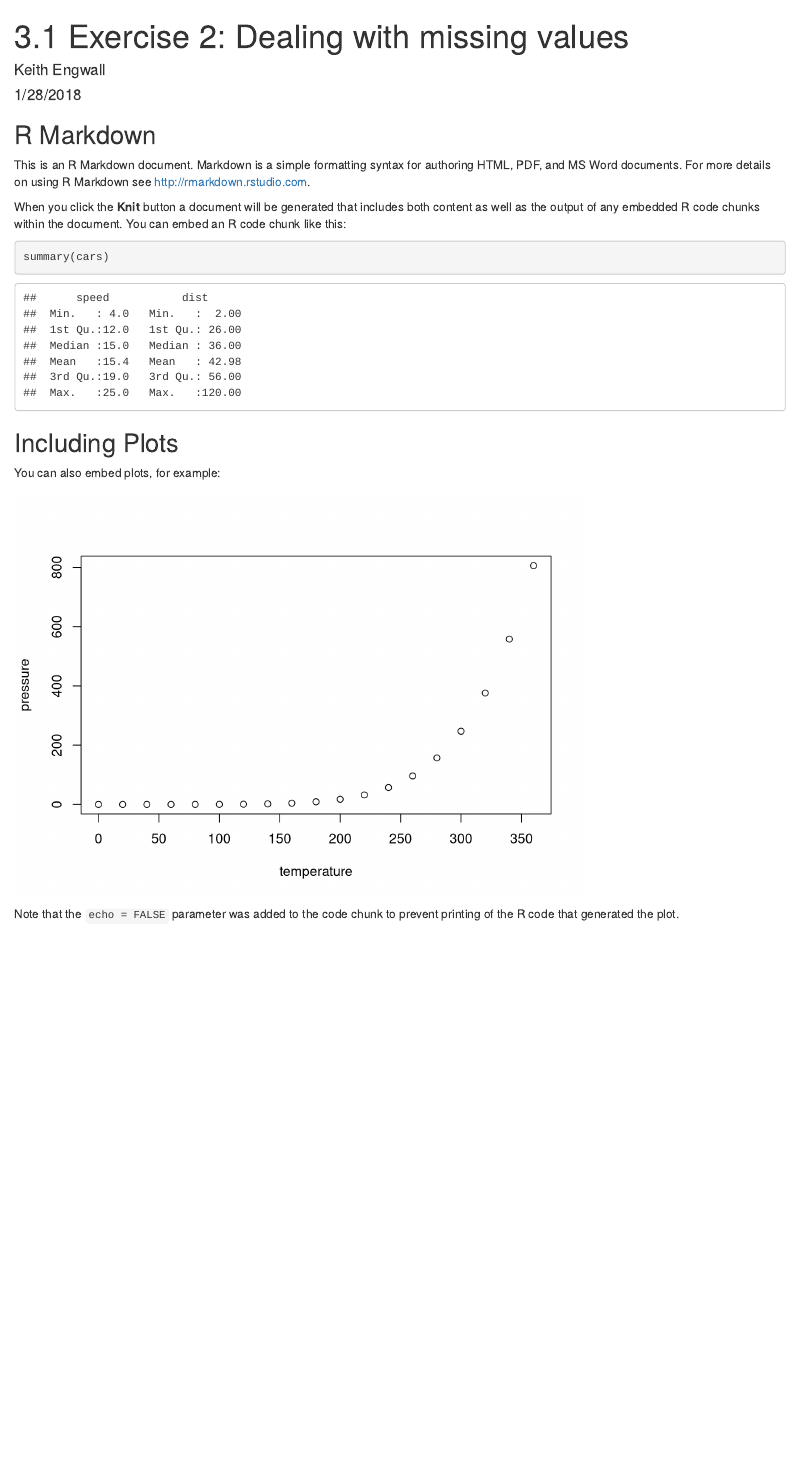
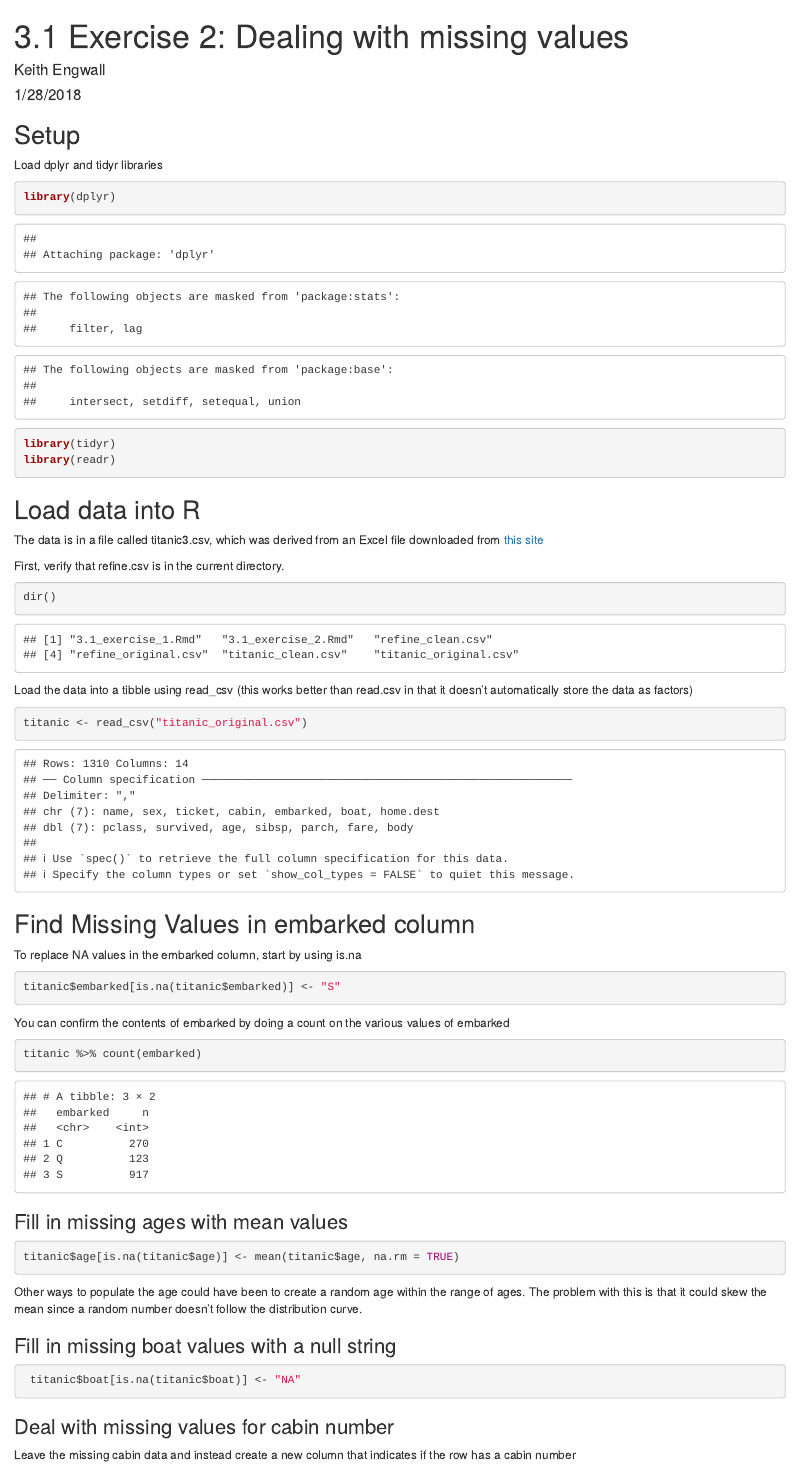
Before and after one commit to librariandad/introdatascience, an R Markdown document (3.1_wrangling/3.1_exercise_2.Rmd): the page in a window 1100 px wide, from its top. Rendered offline with R 4.5, knitr and Pandoc, with nearby package versions.

Commit message:
Exercise 2 completed

````diff
--- a/3.1_wrangling/3.1_exercise_2.Rmd
+++ b/3.1_wrangling/3.1_exercise_2.Rmd
@@ -9,22 +9,50 @@ output: html_document
 knitr::opts_chunk$set(echo = TRUE)
 ```
 
-## R Markdown
-
-This is an R Markdown document. Markdown is a simple formatting syntax for authoring HTML, PDF, and MS Word documents. For more details on using R Markdown see <http://rmarkdown.rstudio.com>.
-
-When you click the **Knit** button a document will be generated that includes both content as well as the output of any embedded R code chunks within the document. You can embed an R code chunk like this:
-
-```{r cars}
-summary(cars)
+## Setup
+Load dplyr and tidyr libraries
+```{r}
+library(dplyr)
+library(tidyr)
+library(readr)
 ```
 
-## Including Plots
+## Load data into R
+The data is in a file called titanic3.csv, which was derived from an Excel file downloaded from [this site](http://biostat.mc.vanderbilt.edu/wiki/pub/Main/DataSets/titanic3.xls)
 
-You can also embed plots, for example:
-
-```{r pressure, echo=FALSE}
-plot(pressure)
+First, verify that refine.csv is in the current directory.
+```{r}
+dir()
 ```
 
-Note that the `echo = FALSE` parameter was added to the code chunk to prevent printing of the R code that generated the plot.
+Load the data into a tibble using read_csv (this works better than read.csv in that it doesn't automatically store the data as factors)
+
+```{r}
+titanic <- read_csv("titanic_original.csv")
+```
+
+## Find Missing Values in embarked column
+To replace NA values in the embarked column, start by using is.na
+```{r}
+titanic$embarked[is.na(titanic$embarked)] <- "S"
+```
+
+You can confirm the contents of embarked by doing a count on the various values of embarked
+```{r}
+titanic %>% count(embarked)
+```
+
+### Fill in missing ages with mean values
+```{r}
+titanic$age[is.na(titanic$age)] <- mean(titanic$age, na.rm = TRUE)
+```
+Other ways to populate the age could have been to create a random age within the range of ages.  The problem with this is that it could skew the mean since a random number doesn't follow the distribution curve.
+
+### Fill in missing boat values with a null string
+```{r}
+ titanic$boat[is.na(titanic$boat)] <- "NA"
+```
+
+### Deal with missing values for cabin number
+Leave the missing cabin data and instead create a new column that indicates if the row has a cabin number
+```{r}
````
Also changed, not shown: 3.1_wrangling/3.1_exercise_2.Rmd (7 more changed lines).
